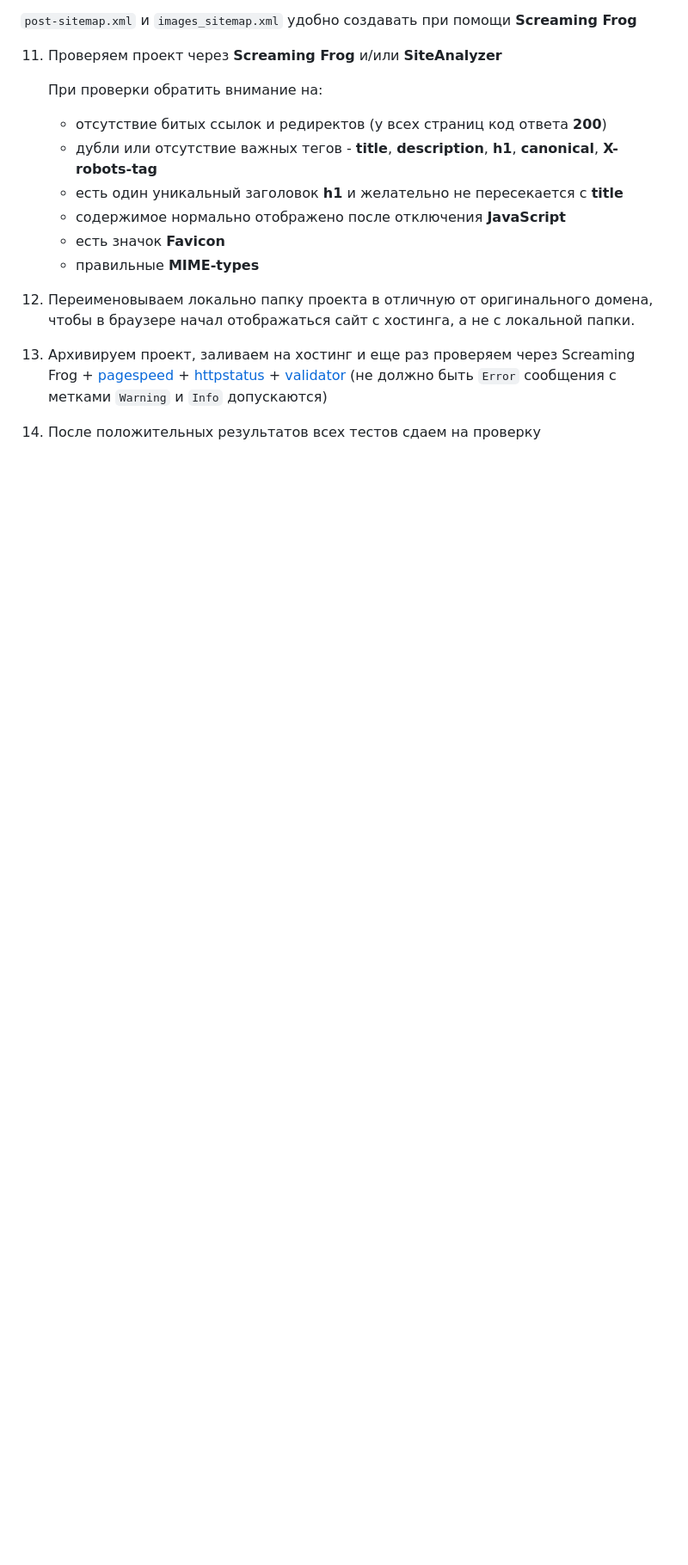
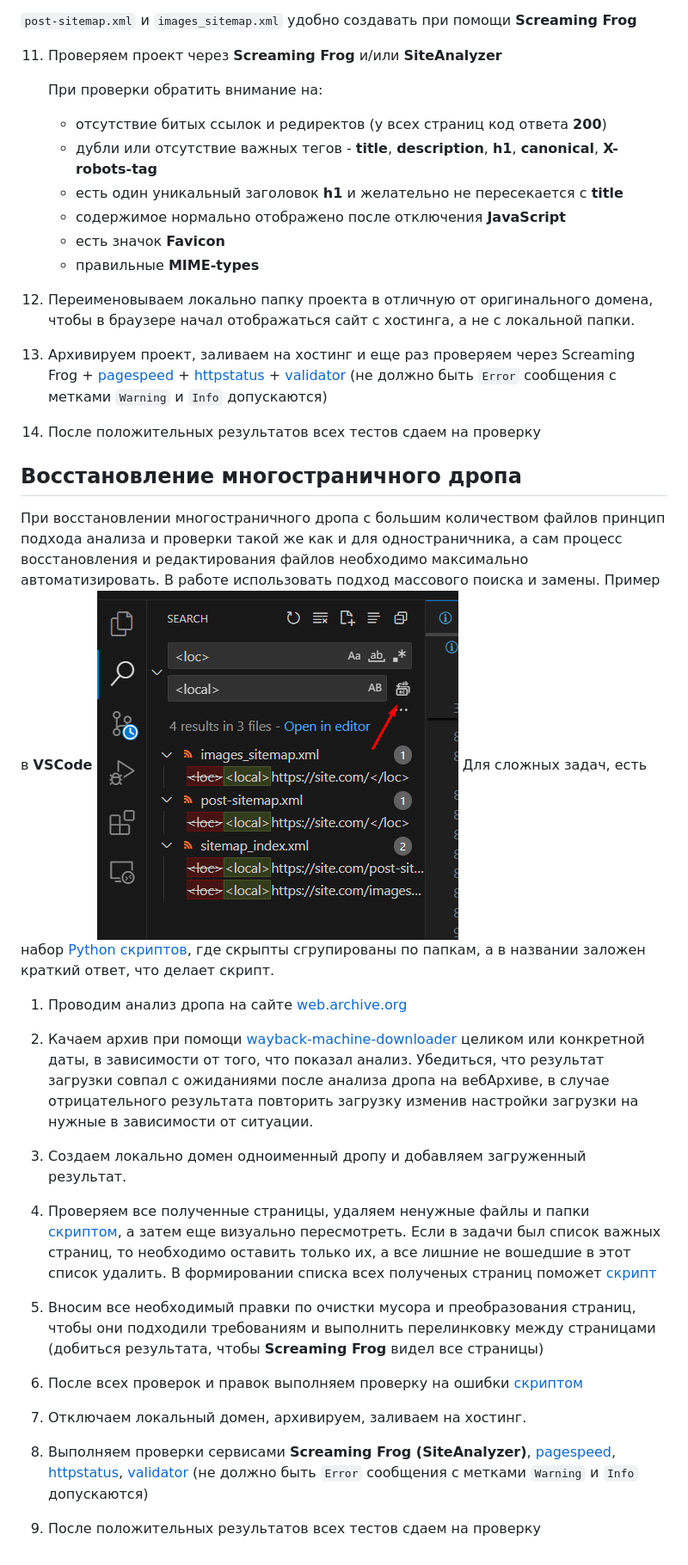
Before and after one commit to timoleon001/drops_recovery, a Markdown page: README.md, the part around the change. Shown: that part at 86% size. Drawn GitHub-style; pictures changed too: images/img_03.png (added); blank space fills up the shorter version.

```diff
--- a/README.md
+++ b/README.md
@@ -82,3 +82,38 @@ wayback_machine_downloader https://site.com/wp-content --from 20230205104451
 13. Архивируем проект, заливаем на хостинг и еще раз проверяем через Screaming Frog + [pagespeed](https://pagespeed.web.dev/) + [httpstatus](https://httpstatus.io/) + [validator](https://validator.w3.org) (не должно быть `Error` сообщения с метками `Warning` и `Info` допускаются)
 
 14. После положительных результатов всех тестов сдаем на проверку
+
+
+
+## Восстановление многостраничного дропа
+При восстановлении многостраничного дропа с большим количеством файлов принцип подхода анализа и проверки такой же как и для одностраничника, а сам процесс восстановления и редактирования файлов необходимо максимально автоматизировать. В работе использовать подход массового поиска и замены.
+Пример в **VSCode**
+![Скрин примера массовая замена](images/img_03.png?raw=true)
+Для сложных задач, есть набор [Python скриптов](https://github.com/timoleon001/Python_Scripts.git), где скрыпты сгрупированы по папкам, а в названии заложен краткий ответ, что делает скрипт.
+
+
+1. Проводим анализ дропа на сайте [web.archive.org](https://web.archive.org)
+
+
+2. Качаем архив при помощи [wayback-machine-downloader](https://github.com/hartator/wayback-machine-downloader) целиком или конкретной даты, в зависимости от того, что показал анализ. Убедиться, что результат загрузки совпал с ожиданиями после анализа дропа на вебАрхиве, в случае отрицательного результата повторить загрузку изменив настройки загрузки на нужные в зависимости от ситуации.
+
+
+3. Создаем локально домен одноименный дропу и добавляем загруженный результат.
+
+
+4. Проверяем все полученные страницы, удаляем ненужные файлы и папки [скриптом](https://github.com/timoleon001/Python_Scripts/blob/main/delete/delete_empty_directory.py), а затем еще визуально пересмотреть. Если в задачи был список важных страниц, то необходимо оставить только их, а все лишние не вошедшие в этот список удалить. В формировании списка всех полученых страниц поможет [скрипт](https://github.com/timoleon001/Python_Scripts/blob/main/find/find_all_html_in_directory/get_all_path_to_files_and_save_list.py)
+
+
+5. Вносим все необходимый правки по очистки мусора и преобразования страниц, чтобы они подходили требованиям и выполнить перелинковку между страницами (добиться результата, чтобы **Screaming Frog** видел все страницы)
+
+
+6. После всех проверок и правок выполняем проверку на ошибки [скриптом](https://github.com/timoleon001/Python_Scripts/blob/main/main-multithreading/main-multithreading.py)
+
+
+7. Отключаем локальный домен, архивируем, заливаем на хостинг.
+
+
+8. Выполняем проверки сервисами **Screaming Frog (SiteAnalyzer)**, [pagespeed](https://pagespeed.web.dev/), [httpstatus](https://httpstatus.io/), [validator](https://validator.w3.org) (не должно быть `Error` сообщения с метками `Warning` и `Info` допускаются)
+
+
+9. После положительных результатов всех тестов сдаем на проверку
```
Also changed, not shown: images/img_01.png, images/img_02.png.
